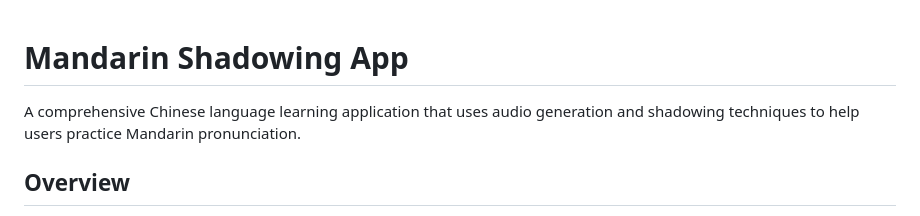
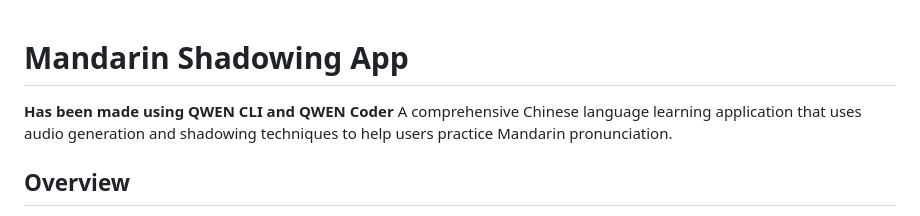
Before and after one commit to babakslt/han-shadowing-project, a Markdown page: README.md, the part around the change. GitHub-like rendering.

```diff
--- a/README.md
+++ b/README.md
@@ -1,5 +1,5 @@
 # Mandarin Shadowing App
-
+**Has been made using QWEN CLI and QWEN Coder**
 A comprehensive Chinese language learning application that uses audio generation and shadowing techniques to help users practice Mandarin pronunciation.
 
 ## Overview
```
